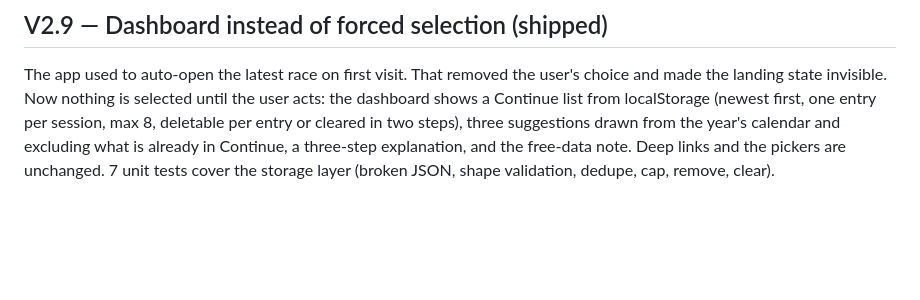
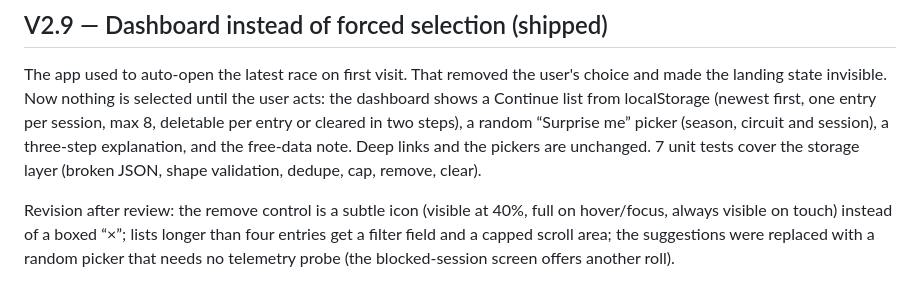
Before and after one commit to momokii/boxbox-replay, a Markdown page: docs/V2_PLAN.md, the part around the change. GitHub-like rendering; blank space fills up the shorter version.

```diff
--- a/docs/V2_PLAN.md
+++ b/docs/V2_PLAN.md
@@ -225,7 +225,13 @@ The app used to auto-open the latest race on first visit. That removed the
 user's choice and made the landing state invisible. Now nothing is selected
 until the user acts: the dashboard shows a Continue list from localStorage
 (newest first, one entry per session, max 8, deletable per entry or cleared in
-two steps), three suggestions drawn from the year's calendar and excluding what
-is already in Continue, a three-step explanation, and the free-data note. Deep
+two steps), a random “Surprise me” picker (season, circuit and session), a three-step
+explanation, and the free-data note. Deep
 links and the pickers are unchanged. 7 unit tests cover the storage layer
 (broken JSON, shape validation, dedupe, cap, remove, clear).
+
+Revision after review: the remove control is a subtle icon (visible at 40%,
+full on hover/focus, always visible on touch) instead of a boxed “×”; lists
+longer than four entries get a filter field and a capped scroll area; the
+suggestions were replaced with a random picker that needs no telemetry probe
+(the blocked-session screen offers another roll).
```
Also changed, not shown: README.md (+1 -1 lines), docs/screenshots/README.md (+1 -1 lines), docs/screenshots/12-dashboard-recent.png, 5 other files.
